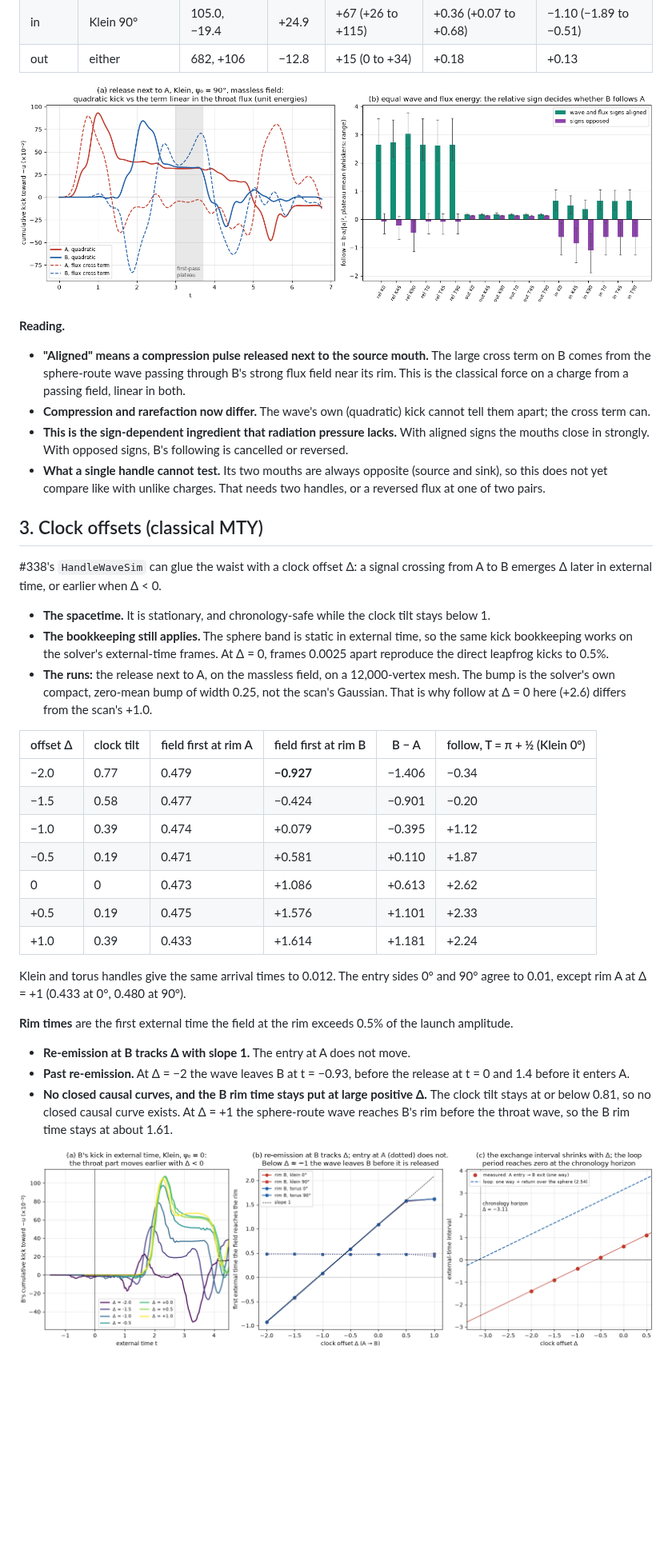
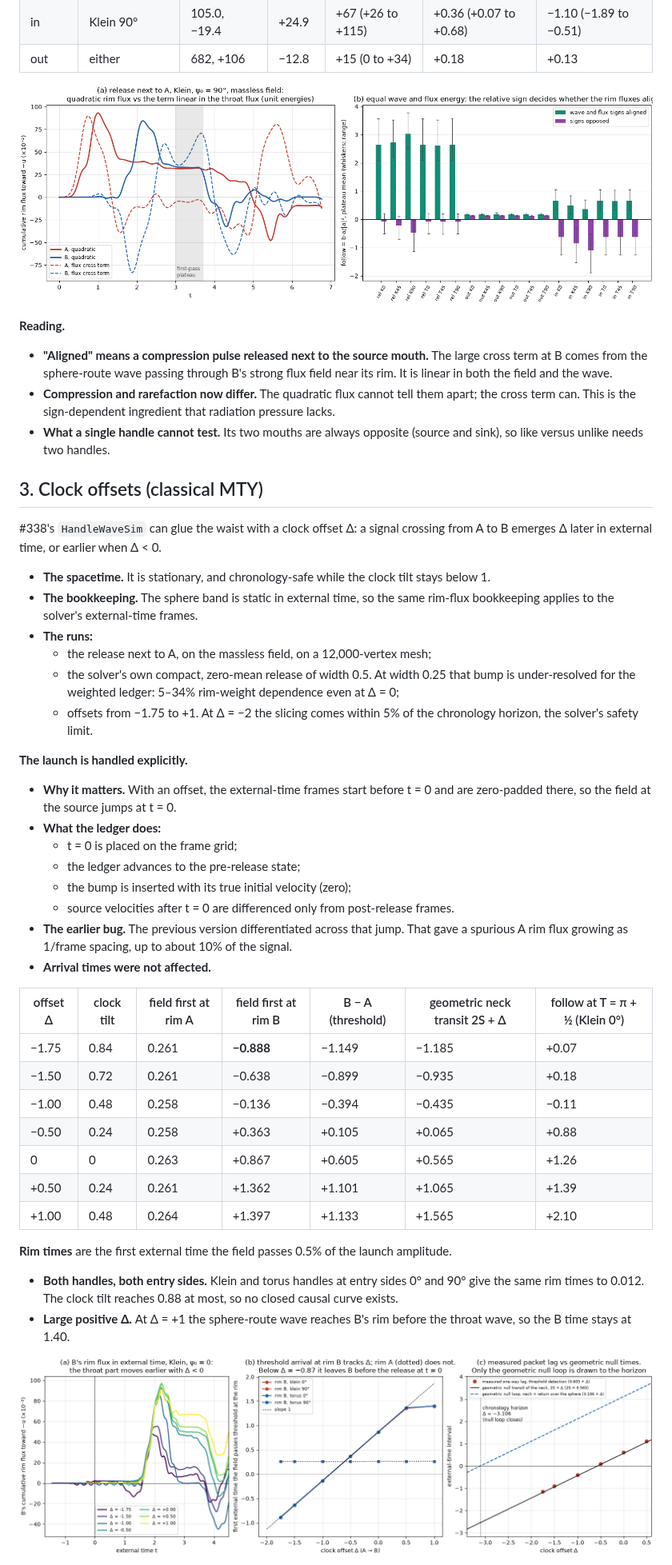
Before and after one commit to davidmdrpi/geometrodynamics, a Markdown page: docs/mouth_kick_experiments.md, the part around one of its changes. Shown at 80% size. GitHub-like rendering; pictures changed too: docs/images/mouth_kicks/clock_offsets.png, docs/images/mouth_kicks/flux_cross.png; blank space fills up the shorter version.

```diff
--- a/docs/mouth_kick_experiments.md
+++ b/docs/mouth_kick_experiments.md
@@ -92,33 +100,42 @@ This is Wheeler's charge without charge, for a scalar potential.
 ![Throat flux](images/mouth_kicks/flux_cross.png)
 
 **Reading.**
-- **"Aligned" means a compression pulse released next to the source mouth.** The large cross term on B comes from the sphere-route wave passing through B's strong flux field near its rim. This is the classical force on a charge from a passing field, linear in both.
-- **Compression and rarefaction now differ.** The wave's own (quadratic) kick cannot tell them apart; the cross term can.
-- **This is the sign-dependent ingredient that radiation pressure lacks.** With aligned signs the mouths close in strongly. With opposed signs, B's following is cancelled or reversed.
-- **What a single handle cannot test.** Its two mouths are always opposite (source and sink), so this does not yet compare like with unlike charges. That needs two handles, or a reversed flux at one of two pairs.
+- **"Aligned" means a compression pulse released next to the source mouth.** The large cross term at B comes from the sphere-route wave passing through B's strong flux field near its rim. It is linear in both the field and the wave.
+- **Compression and rarefaction now differ.** The quadratic flux cannot tell them apart; the cross term can. This is the sign-dependent ingredient that radiation pressure lacks.
+- **What a single handle cannot test.** Its two mouths are always opposite (source and sink), so like versus unlike needs two handles.
 
 ## 3. Clock offsets (classical MTY)
 #338's `HandleWaveSim` can glue the waist with a clock offset Δ: a signal crossing from A to B emerges Δ later in external time, or earlier when Δ < 0.
 - **The spacetime.** It is stationary, and chronology-safe while the clock tilt stays below 1.
-- **The bookkeeping still applies.** The sphere band is static in external time, so the same kick bookkeeping works on the solver's external-time frames. At Δ = 0, frames 0.0025 apart reproduce the direct leapfrog kicks to 0.5%.
-- **The runs:** the release next to A, on the massless field, on a 12,000-vertex mesh. The bump is the solver's own compact, zero-mean bump of width 0.25, not the scan's Gaussian. That is why follow at Δ = 0 here (+2.6) differs from the scan's +1.0.
+- **The bookkeeping.** The sphere band is static in external time, so the same rim-flux bookkeeping applies to the solver's external-time frames.
+- **The runs:**
+  - the release next to A, on the massless field, on a 12,000-vertex mesh;
+  - the solver's own compact, zero-mean release of width 0.5. At width 0.25 that bump is under-resolved for the weighted ledger: 5–34% rim-weight dependence even at Δ = 0;
+  - offsets from −1.75 to +1. At Δ = −2 the slicing comes within 5% of the chronology horizon, the solver's safety limit.
 
-| offset Δ | clock tilt | field first at rim A | field first at rim B | B − A | follow, T = π + ½ (Klein 0°) |
-|---|---|---|---|---|---|
-| −2.0 | 0.77 | 0.479 | **−0.927** | −1.406 | −0.34 |
-| −1.5 | 0.58 | 0.477 | −0.424 | −0.901 | −0.20 |
-| −1.0 | 0.39 | 0.474 | +0.079 | −0.395 | +1.12 |
-| −0.5 | 0.19 | 0.471 | +0.581 | +0.110 | +1.87 |
-| 0 | 0 | 0.473 | +1.086 | +0.613 | +2.62 |
-| +0.5 | 0.19 | 0.475 | +1.576 | +1.101 | +2.33 |
-| +1.0 | 0.39 | 0.433 | +1.614 | +1.181 | +2.24 |
+**The launch is handled explicitly.**
+- **Why it matters.** With an offset, the external-time frames start before t = 0 and are zero-padded there, so the field at the source jumps at t = 0.
+- **What the ledger does:**
+  - t = 0 is placed on the frame grid;
+  - the ledger advances to the pre-release state;
+  - the bump is inserted with its true initial velocity (zero);
+  - source velocities after t = 0 are differenced only from post-release frames.
+- **The earlier bug.** The previous version differentiated across that jump. That gave a spurious A rim flux growing as 1/frame spacing, up to about 10% of the signal.
+- **Arrival times were not affected.**
 
-Klein and torus handles give the same arrival times to 0.012. The entry sides 0° and 90° agree to 0.01, except rim A at Δ = +1 (0.433 at 0°, 0.480 at 90°).
+| offset Δ | clock tilt | field first at rim A | field first at rim B | B − A (threshold) | geometric neck transit 2S + Δ | follow at T = π + ½ (Klein 0°) |
+|---|---|---|---|---|---|---|
+| −1.75 | 0.84 | 0.261 | **−0.888** | −1.149 | −1.185 | +0.07 |
+| −1.50 | 0.72 | 0.261 | −0.638 | −0.899 | −0.935 | +0.18 |
+| −1.00 | 0.48 | 0.258 | −0.136 | −0.394 | −0.435 | −0.11 |
+| −0.50 | 0.24 | 0.258 | +0.363 | +0.105 | +0.065 | +0.88 |
+| 0 | 0 | 0.263 | +0.867 | +0.605 | +0.565 | +1.26 |
+| +0.50 | 0.24 | 0.261 | +1.362 | +1.101 | +1.065 | +1.39 |
+| +1.00 | 0.48 | 0.264 | +1.397 | +1.133 | +1.565 | +2.10 |
 
-**Rim times** are the first external time the field at the rim exceeds 0.5% of the launch amplitude.
-- **Re-emission at B tracks Δ with slope 1.** The entry at A does not move.
-- **Past re-emission.** At Δ = −2 the wave leaves B at t = −0.93, before the release at t = 0 and 1.4 before it enters A.
-- **No closed causal curves, and the B rim time stays put at large positive Δ.** The clock tilt stays at or below 0.81, so no closed causal curve exists. At Δ = +1 the sphere-route wave reaches B's rim before the throat wave, so the B rim time stays at about 1.61.
+**Rim times** are the first external time the field passes 0.5% of the launch amplitude.
+- **Both handles, both entry sides.** Klein and torus handles at entry sides 0° and 90° give the same rim times to 0.012. The clock tilt reaches 0.88 at most, so no closed causal curve exists.
+- **Large positive Δ.** At Δ = +1 the sphere-route wave reaches B's rim before the throat wave, so the B time stays at 1.40.
 
 ![Clock offsets](images/mouth_kicks/clock_offsets.png)
 
```
Also changed, not shown: other parts of docs/mouth_kick_experiments.md (+84 -62 lines), docs/images/mouth_kicks/exchange_kicks.png, 8 other files.
